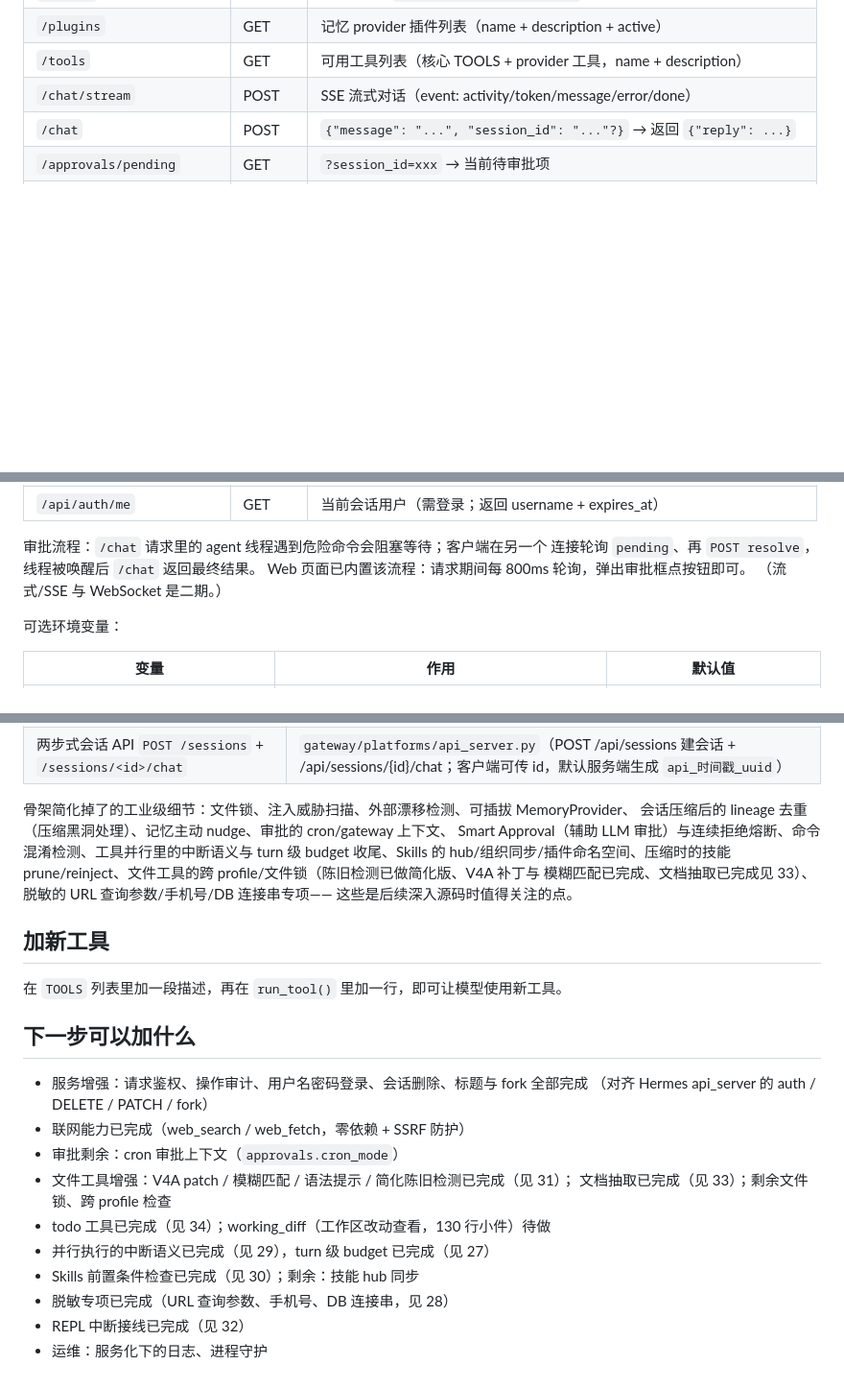
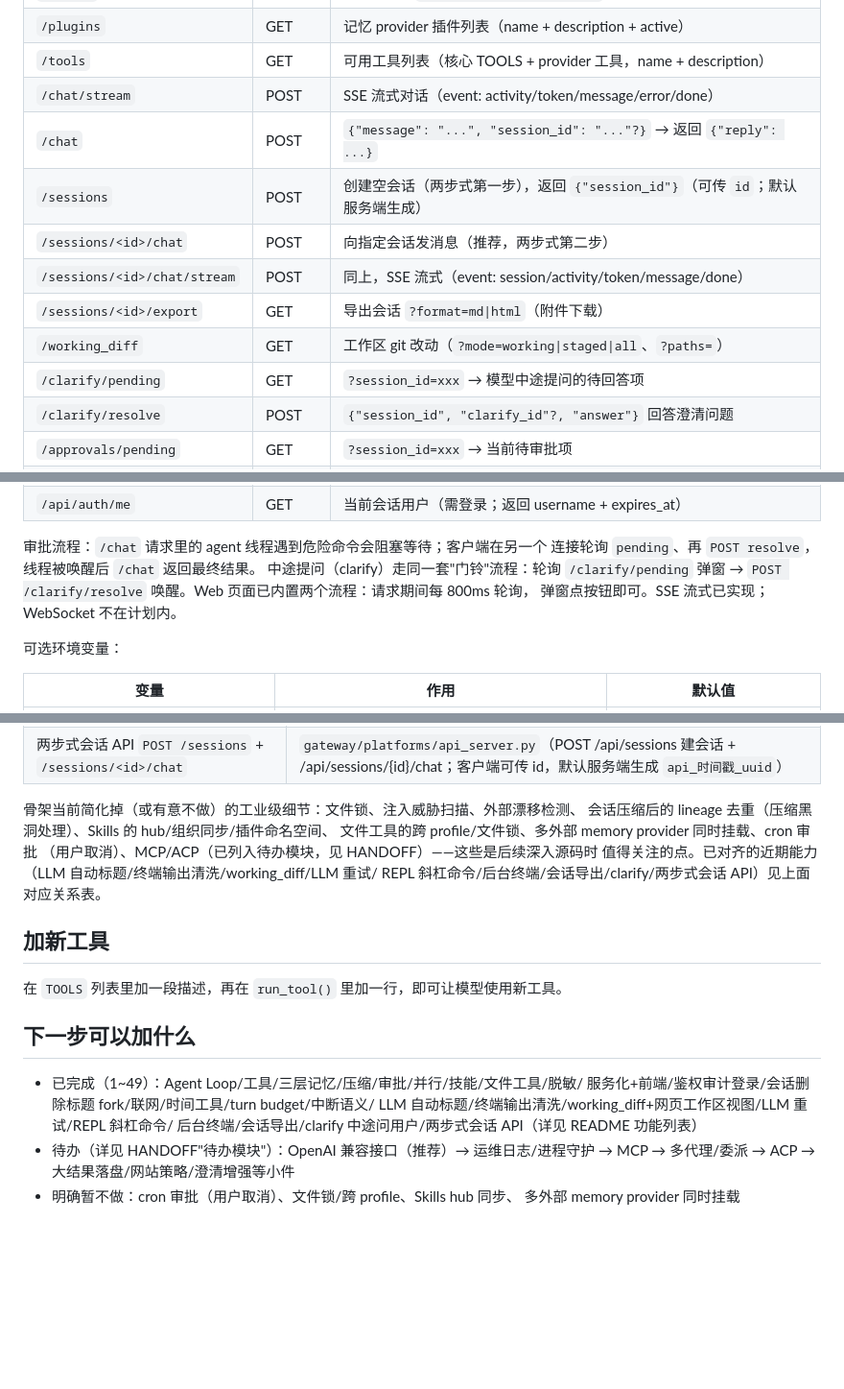
Before and after one commit to SinglePoi/minimal_hermes_agent, a Markdown page: README.md, 3 parts joined by grey strips. Shown at 96% size. GitHub-like rendering; blank space fills up the shorter version.

Commit message:
Update HANDOFF and README for completed 40-49 features and roadmap

```diff
--- a/README.md
+++ b/README.md
@@ -436,6 +436,13 @@ python server.py                 # 默认 127.0.0.1:8000
 | `/tools` | GET | 可用工具列表（核心 TOOLS + provider 工具，name + description） |
 | `/chat/stream` | POST | SSE 流式对话（event: activity/token/message/error/done） |
 | `/chat` | POST | `{"message": "...", "session_id": "..."?}` → 返回 `{"reply": ...}` |
+| `/sessions` | POST | 创建空会话（两步式第一步），返回 `{"session_id"}`（可传 `id`；默认服务端生成） |
+| `/sessions/<id>/chat` | POST | 向指定会话发消息（推荐，两步式第二步） |
+| `/sessions/<id>/chat/stream` | POST | 同上，SSE 流式（event: session/activity/token/message/done） |
+| `/sessions/<id>/export` | GET | 导出会话 `?format=md\|html`（附件下载） |
+| `/working_diff` | GET | 工作区 git 改动（`?mode=working\|staged\|all`、`?paths=`） |
+| `/clarify/pending` | GET | `?session_id=xxx` → 模型中途提问的待回答项 |
+| `/clarify/resolve` | POST | `{"session_id", "clarify_id"?, "answer"}` 回答澄清问题 |
 | `/approvals/pending` | GET | `?session_id=xxx` → 当前待审批项 |
 | `/approvals/resolve` | POST | `{"session_id", "choice": "once\|session\|always\|deny", "reason"?}` |
 | `/health` | GET | 探活 |
@@ -447,8 +454,9 @@ python server.py                 # 默认 127.0.0.1:8000
 
 审批流程：`/chat` 请求里的 agent 线程遇到危险命令会阻塞等待；客户端在另一个
 连接轮询 `pending`、再 `POST resolve`，线程被唤醒后 `/chat` 返回最终结果。
-Web 页面已内置该流程：请求期间每 800ms 轮询，弹出审批框点按钮即可。
-（流式/SSE 与 WebSocket 是二期。）
+中途提问（clarify）走同一套"门铃"流程：轮询 `/clarify/pending` 弹窗 →
+`POST /clarify/resolve` 唤醒。Web 页面已内置两个流程：请求期间每 800ms 轮询，
+弹窗点按钮即可。SSE 流式已实现；WebSocket 不在计划内。
 
 可选环境变量：
 
@@ -897,13 +905,12 @@ python minimal_agent.py
 | 中途问用户 `clarify.py` | `tools/clarify_tool.py`（schema/选项清洗/多选）+ `tools/clarify_gateway.py`（阻塞事件队列 + 超时） |
 | 两步式会话 API `POST /sessions` + `/sessions/<id>/chat` | `gateway/platforms/api_server.py`（POST /api/sessions 建会话 + /api/sessions/{id}/chat；客户端可传 id，默认服务端生成 `api_时间戳_uuid`） |
 
-骨架简化掉了的工业级细节：文件锁、注入威胁扫描、外部漂移检测、可插拔 MemoryProvider、
-会话压缩后的 lineage 去重（压缩黑洞处理）、记忆主动 nudge、审批的 cron/gateway 上下文、
-Smart Approval（辅助 LLM 审批）与连续拒绝熔断、命令混淆检测、工具并行里的中断语义与
-turn 级 budget 收尾、Skills 的 hub/组织同步/插件命名空间、压缩时的技能
-prune/reinject、文件工具的跨 profile/文件锁（陈旧检测已做简化版、V4A 补丁与
-模糊匹配已完成、文档抽取已完成见 33）、脱敏的 URL 查询参数/手机号/DB 连接串专项——
-这些是后续深入源码时值得关注的点。
+骨架当前简化掉（或有意不做）的工业级细节：文件锁、注入威胁扫描、外部漂移检测、
+会话压缩后的 lineage 去重（压缩黑洞处理）、Skills 的 hub/组织同步/插件命名空间、
+文件工具的跨 profile/文件锁、多外部 memory provider 同时挂载、cron 审批
+（用户取消）、MCP/ACP（已列入待办模块，见 HANDOFF）——这些是后续深入源码时
+值得关注的点。已对齐的近期能力（LLM 自动标题/终端输出清洗/working_diff/LLM 重试/
+REPL 斜杠命令/后台终端/会话导出/clarify/两步式会话 API）见上面对应关系表。
 
 ## 加新工具
 
@@ -911,15 +918,11 @@ prune/reinject、文件工具的跨 profile/文件锁（陈旧检测已做简化
 
 ## 下一步可以加什么
 
-- 服务增强：请求鉴权、操作审计、用户名密码登录、会话删除、标题与 fork 全部完成
-  （对齐 Hermes api_server 的 auth / DELETE / PATCH / fork）
-- 联网能力已完成（web_search / web_fetch，零依赖 + SSRF 防护）
-- 审批剩余：cron 审批上下文（`approvals.cron_mode`）
-- 文件工具增强：V4A patch / 模糊匹配 / 语法提示 / 简化陈旧检测已完成（见 31）；
-  文档抽取已完成（见 33）；剩余文件锁、跨 profile 检查
-- todo 工具已完成（见 34）；working_diff（工作区改动查看，130 行小件）待做
-- 并行执行的中断语义已完成（见 29），turn 级 budget 已完成（见 27）
-- Skills 前置条件检查已完成（见 30）；剩余：技能 hub 同步
-- 脱敏专项已完成（URL 查询参数、手机号、DB 连接串，见 28）
-- REPL 中断接线已完成（见 32）
-- 运维：服务化下的日志、进程守护
+- 已完成（1~49）：Agent Loop/工具/三层记忆/压缩/审批/并行/技能/文件工具/脱敏/
+  服务化+前端/鉴权审计登录/会话删除标题 fork/联网/时间工具/turn budget/中断语义/
+  LLM 自动标题/终端输出清洗/working_diff+网页工作区视图/LLM 重试/REPL 斜杠命令/
+  后台终端/会话导出/clarify 中途问用户/两步式会话 API（详见 README 功能列表）
+- 待办（详见 HANDOFF"待办模块"）：OpenAI 兼容接口（推荐）→ 运维日志/进程守护 →
+  MCP → 多代理/委派 → ACP → 大结果落盘/网站策略/澄清增强等小件
+- 明确暂不做：cron 审批（用户取消）、文件锁/跨 profile、Skills hub 同步、
+  多外部 memory provider 同时挂载
```
Also changed, not shown: HANDOFF.md (+94 -34 lines).
